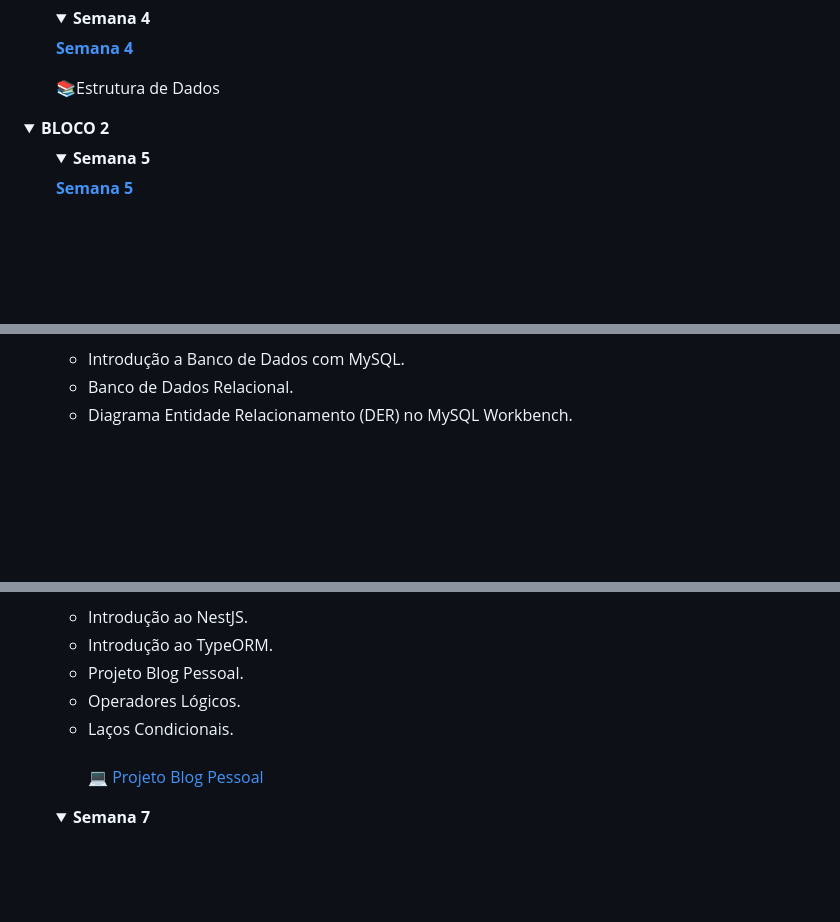
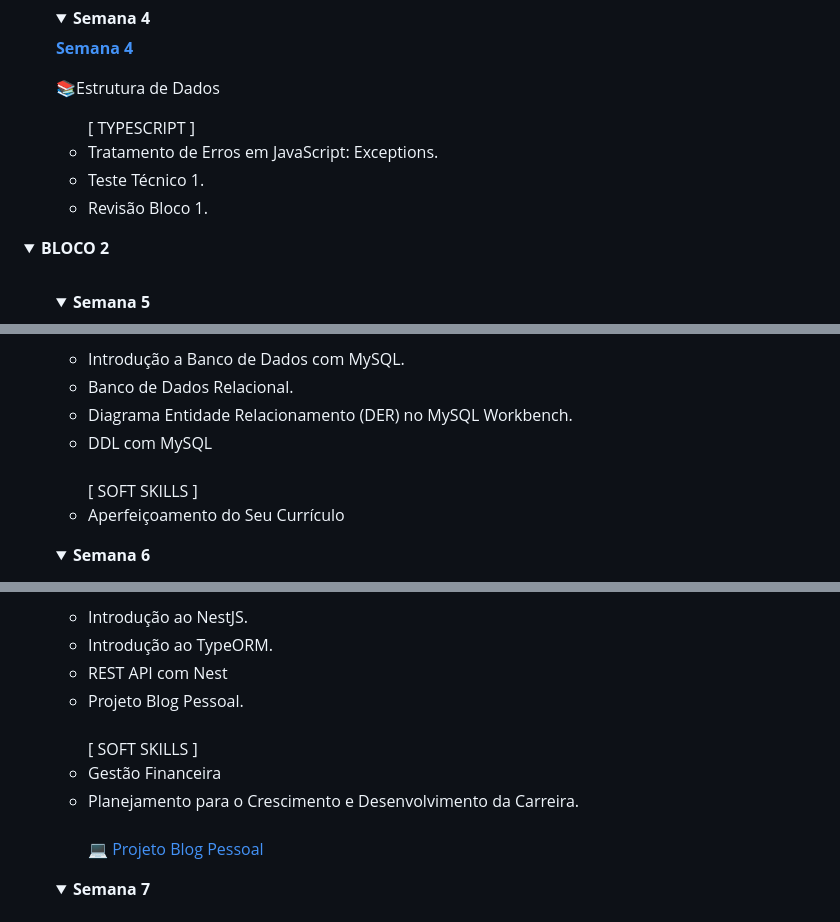
Before and after one commit to joycervs/fullstackjs-generationbr, a Markdown page: readme.md, 3 parts joined by grey strips. GitHub-like rendering; folded sections open; blank space fills up the shorter version.

```diff
--- a/readme.md
+++ b/readme.md
@@ -107,6 +107,13 @@ Programação JavaScript</p>
 **[Semana 4](./semana-4)**
  <p>📚Estrutura de Dados</p>
 
+<ul>
+ [ TYPESCRIPT ]
+<br>
+ <li>Tratamento de Erros em JavaScript: Exceptions.</li>
+ <li>Teste Técnico 1.</li>
+ <li>Revisão Bloco 1.</li>
+
 </details>
 </ul>
 </details>
@@ -124,4 +131,8 @@ Programação JavaScript</p>
 <li>Introdução a Banco de Dados com MySQL.</li>
 <li>Banco de Dados Relacional.</li>
 <li>Diagrama Entidade Relacionamento (DER) no MySQL Workbench.</li>
+<li>DDL com MySQL</li>
+<br>
+  [ SOFT SKILLS ]
+<li>Aperfeiçoamento do Seu Currículo</li>
 </ul>
@@ -136,9 +146,12 @@ Programação JavaScript</p>
 <ul>
 <li>Introdução ao NestJS.</li>
 <li>Introdução ao TypeORM.</li>
+<li>REST API com Nest</li>
 <li>Projeto Blog Pessoal.</li>
-<li>Operadores Lógicos.</li>
-<li>Laços Condicionais.</li>
+<br>
+[ SOFT SKILLS ]
+<li>Gestão Financeira</li>
+<li>Planejamento para o Crescimento e Desenvolvimento da Carreira.</li>
 <br>
 
 💻 [Projeto Blog Pessoal](https://github.com/joycervs/blogPessoal-GenBr)
```
Also changed, not shown: other parts of readme.md (+3 -4 lines).
